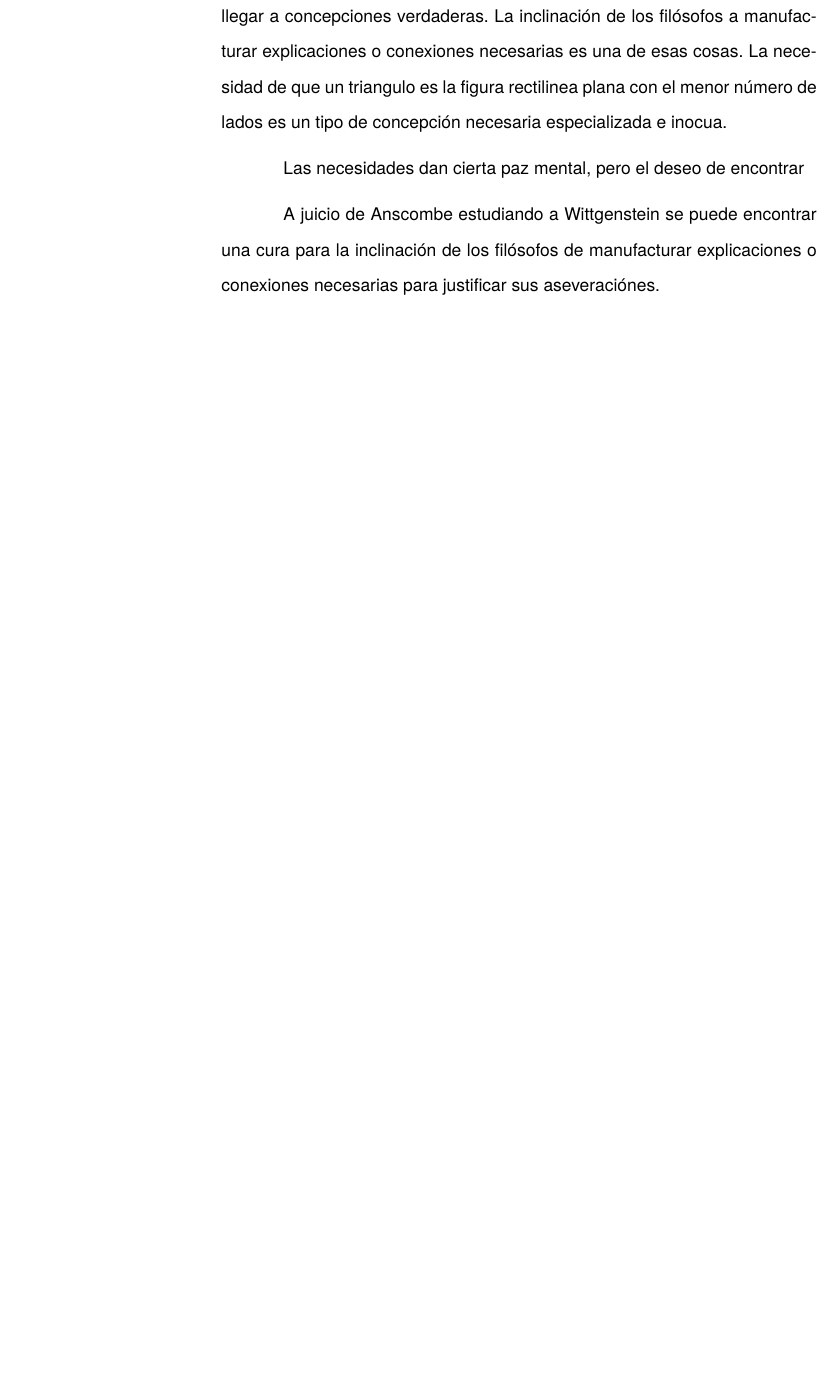
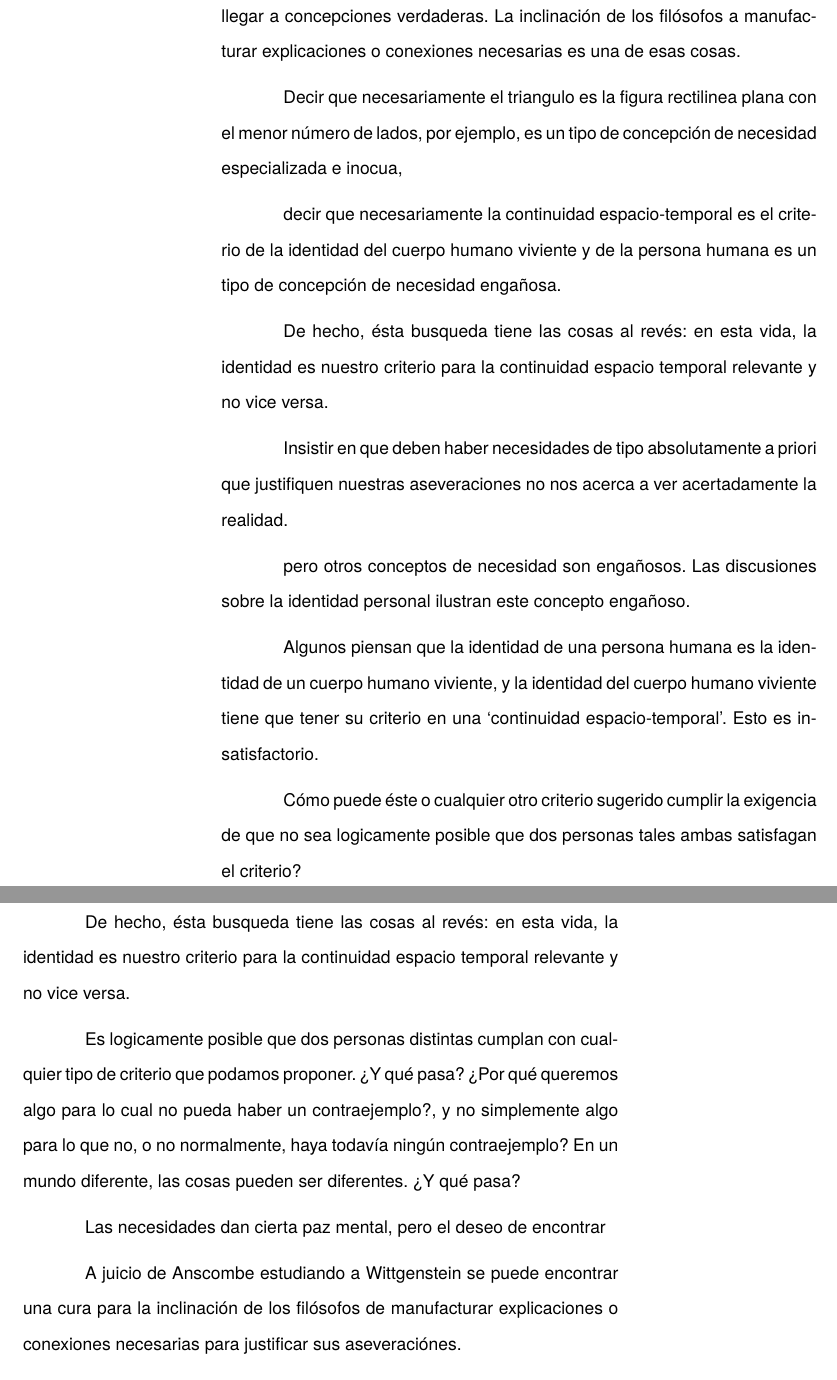
Before and after one commit to jdelcueto/Tesina, a LaTeX thesis (tex/main.tex, which reads tex/ch3/3_1.tex): part of page 9 of 37 before the commit and two parts of pages 9 and 10 of 38 after it, the two joined at a grey line, cut so that both start at the same text, the shorter picture padded with empty space. The pictures show the PDF file staging/main.pdf that the author committed with the source.

Commit message:
personal identity

```diff
--- a/tex/ch3/3_1.tex
+++ b/tex/ch3/3_1.tex
@@ -159,9 +159,37 @@ una expresión sin significado resulta del empleo de una expresión propia de un
 
       Para Anscombe Wittgenstein ataca el tipo de cosas que nos impiden llegar a
       concepciones verdaderas. La inclinación de los filósofos a manufacturar
-    explicaciones o conexiones necesarias es una de esas cosas. La necesidad de
-    que un triangulo es la figura rectilinea plana con el menor número de lados
-    es un tipo de concepción necesaria especializada e inocua.
+      explicaciones o conexiones necesarias es una de esas cosas.
+
+
+Decir que necesariamente
+el triangulo es la figura rectilinea plana con el menor número de lados,
+por ejemplo,
+es un tipo de concepción de necesidad especializada e inocua,
+
+decir que
+necesariamente
+la continuidad espacio-temporal es el criterio de la identidad del cuerpo humano viviente y de la persona humana
+es un tipo de concepción de necesidad engañosa.
+
+De hecho, ésta busqueda tiene las cosas al revés: en esta vida, la identidad es nuestro criterio para la continuidad espacio temporal relevante y no vice versa.
+
+Insistir en que deben haber necesidades de tipo absolutamente a priori que justifiquen nuestras aseveraciones no nos acerca a ver acertadamente la realidad.
+
+      pero otros conceptos de necesidad son engañosos. Las discusiones sobre la
+      identidad personal ilustran este concepto engañoso.
+
+      Algunos piensan que la identidad de una persona humana es la identidad de un
+      cuerpo humano viviente, y la identidad del cuerpo humano viviente tiene que
+      tener su criterio en una `continuidad espacio-temporal'. Esto es insatisfactorio.
+
+Cómo puede éste o cualquier otro criterio sugerido cumplir la exigencia de que no sea logicamente posible que dos personas tales ambas satisfagan el criterio?
+
+De hecho, ésta busqueda tiene las cosas al revés: en esta vida, la identidad es nuestro criterio para la continuidad espacio temporal relevante y no vice versa.
+
+Es logicamente posible que dos personas distintas cumplan con cualquier tipo de criterio que podamos proponer.  ¿Y qué pasa?
+¿Por qué queremos algo para lo cual no pueda haber un contraejemplo?, y no simplemente algo para lo que no, o no normalmente, haya todavía ningún contraejemplo?
+En un mundo diferente, las cosas pueden ser diferentes. ¿Y qué pasa?
 
   Las necesidades dan cierta paz mental, pero el deseo de encontrar
 
```
Also changed, not shown: staging/main.pdf, 1 other file. Lines whose indentation alone changed are shown as unchanged.
